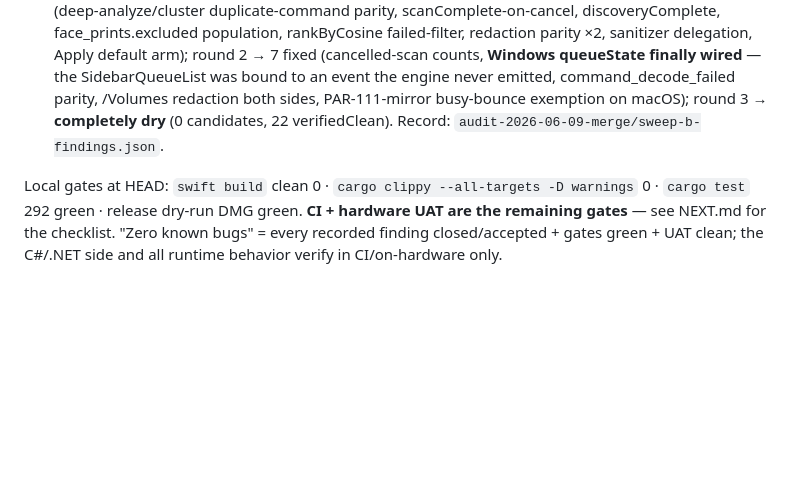
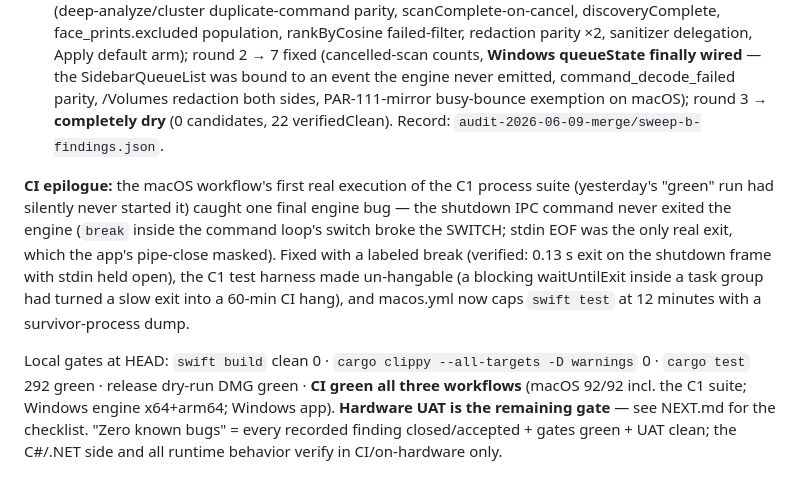
Before and after one commit to WebWorldWide/FileID, a Markdown page: shared/docs/STATE.md, the part around the change. Drawn GitHub-style; blank space fills up the shorter version.

Commit message:
docs: STATE.md CI epilogue — shutdown-exit find, harness hardening, all-green matrix
Co-Authored-By: Claude Opus 4.8 <noreply@anthropic.com>

```diff
--- a/shared/docs/STATE.md
+++ b/shared/docs/STATE.md
@@ -45,9 +45,18 @@ findings** across every record. What landed on top of the entry below:
   busy-bounce exemption on macOS); round 3 → **completely dry** (0 candidates, 22 verifiedClean).
   Record: `audit-2026-06-09-merge/sweep-b-findings.json`.
 
+**CI epilogue:** the macOS workflow's first real execution of the C1 process suite (yesterday's
+"green" run had silently never started it) caught one final engine bug — the shutdown IPC
+command never exited the engine (`break` inside the command loop's switch broke the SWITCH;
+stdin EOF was the only real exit, which the app's pipe-close masked). Fixed with a labeled
+break (verified: 0.13 s exit on the shutdown frame with stdin held open), the C1 test harness
+made un-hangable (a blocking waitUntilExit inside a task group had turned a slow exit into a
+60-min CI hang), and macos.yml now caps `swift test` at 12 minutes with a survivor-process dump.
+
 Local gates at HEAD: `swift build` clean 0 · `cargo clippy --all-targets -D warnings` 0 ·
-`cargo test` 292 green · release dry-run DMG green. **CI + hardware UAT are the remaining
-gates** — see NEXT.md for the checklist. "Zero known bugs" = every recorded finding
+`cargo test` 292 green · release dry-run DMG green · **CI green all three workflows** (macOS
+92/92 incl. the C1 suite; Windows engine x64+arm64; Windows app). **Hardware UAT is the
+remaining gate** — see NEXT.md for the checklist. "Zero known bugs" = every recorded finding
 closed/accepted + gates green + UAT clean; the C#/.NET side and all runtime behavior verify in
 CI/on-hardware only.
 
```
